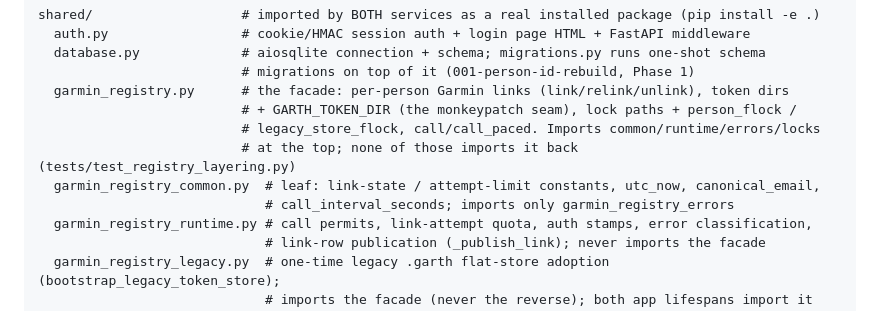
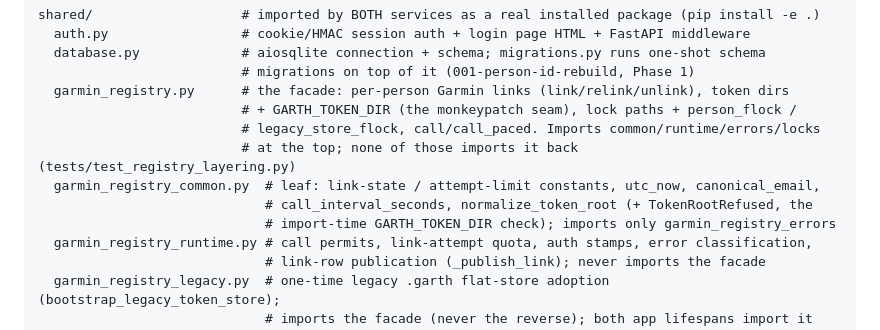
Before and after one commit to bearyjd/vitalforge, a Markdown page: CLAUDE.md, the part around the change. GitHub-like rendering.

```diff
--- a/CLAUDE.md
+++ b/CLAUDE.md
@@ -35,7 +35,8 @@ shared/                   # imported by BOTH services as a real installed packag
                           # legacy_store_flock, call/call_paced. Imports common/runtime/errors/locks
                           # at the top; none of those imports it back (tests/test_registry_layering.py)
   garmin_registry_common.py  # leaf: link-state / attempt-limit constants, utc_now, canonical_email,
-                             # call_interval_seconds; imports only garmin_registry_errors
+                             # call_interval_seconds, normalize_token_root (+ TokenRootRefused, the
+                             # import-time GARTH_TOKEN_DIR check); imports only garmin_registry_errors
   garmin_registry_runtime.py # call permits, link-attempt quota, auth stamps, error classification,
                              # link-row publication (_publish_link); never imports the facade
   garmin_registry_legacy.py  # one-time legacy .garth flat-store adoption (bootstrap_legacy_token_store);
```
Also changed, not shown: AGENTS.md (+2 -1 lines).
